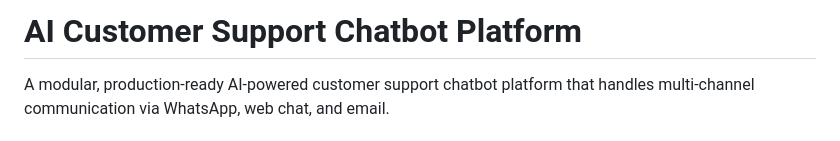
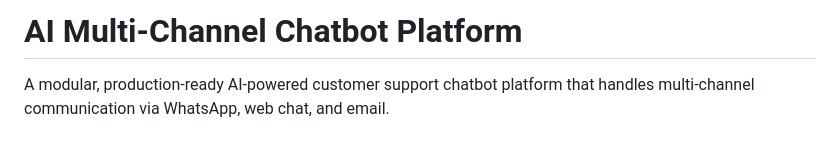
Before and after one commit to mastermobsven/ai-multi-channel-chatbot-project, a Markdown page: README.md, the part around the change. GitHub-like rendering.

```diff
--- a/README.md
+++ b/README.md
@@ -1,4 +1,4 @@
-# AI Customer Support Chatbot Platform
+# AI Multi-Channel Chatbot Platform
 
 A modular, production-ready AI-powered customer support chatbot platform that handles multi-channel communication via WhatsApp, web chat, and email.
 
```
